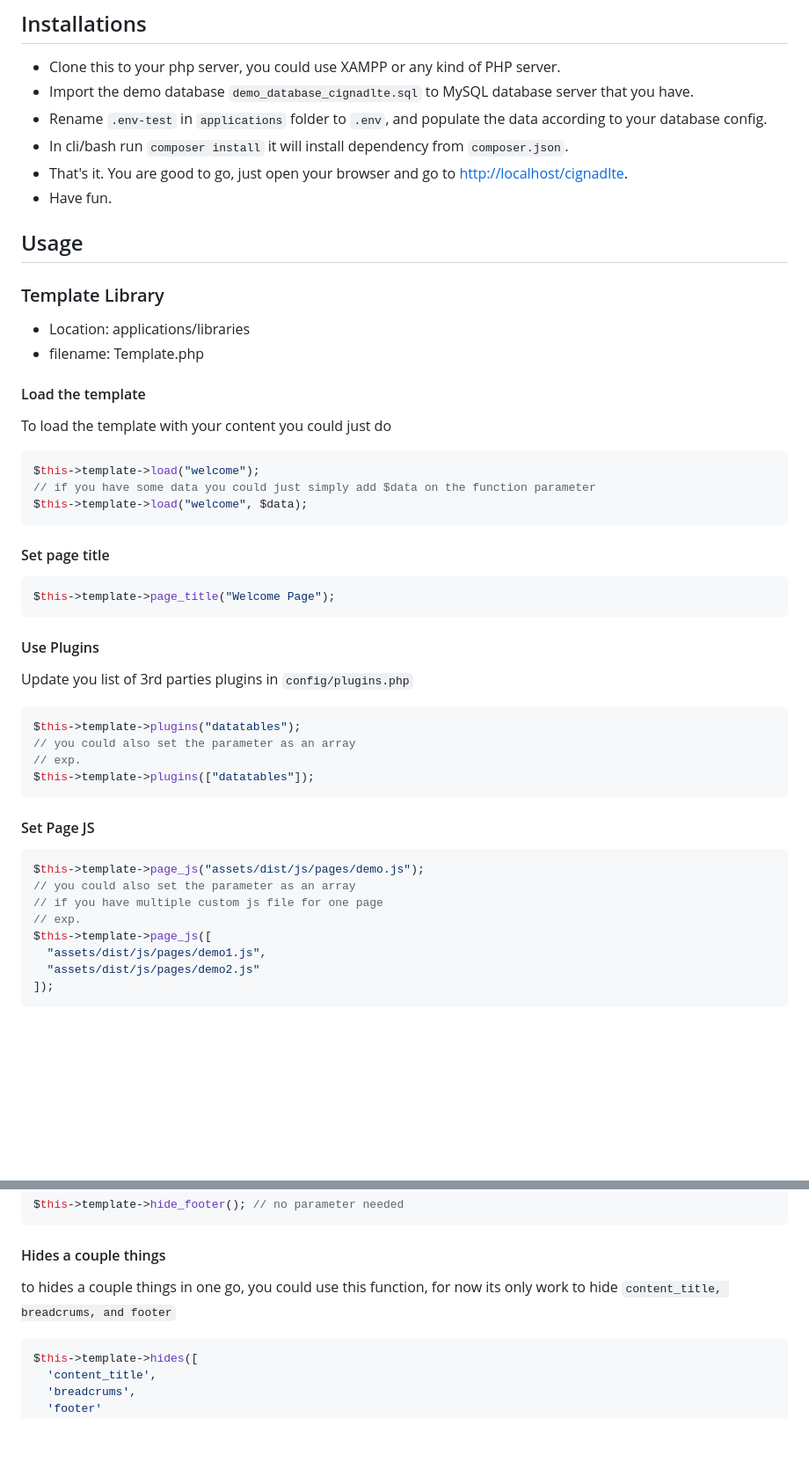
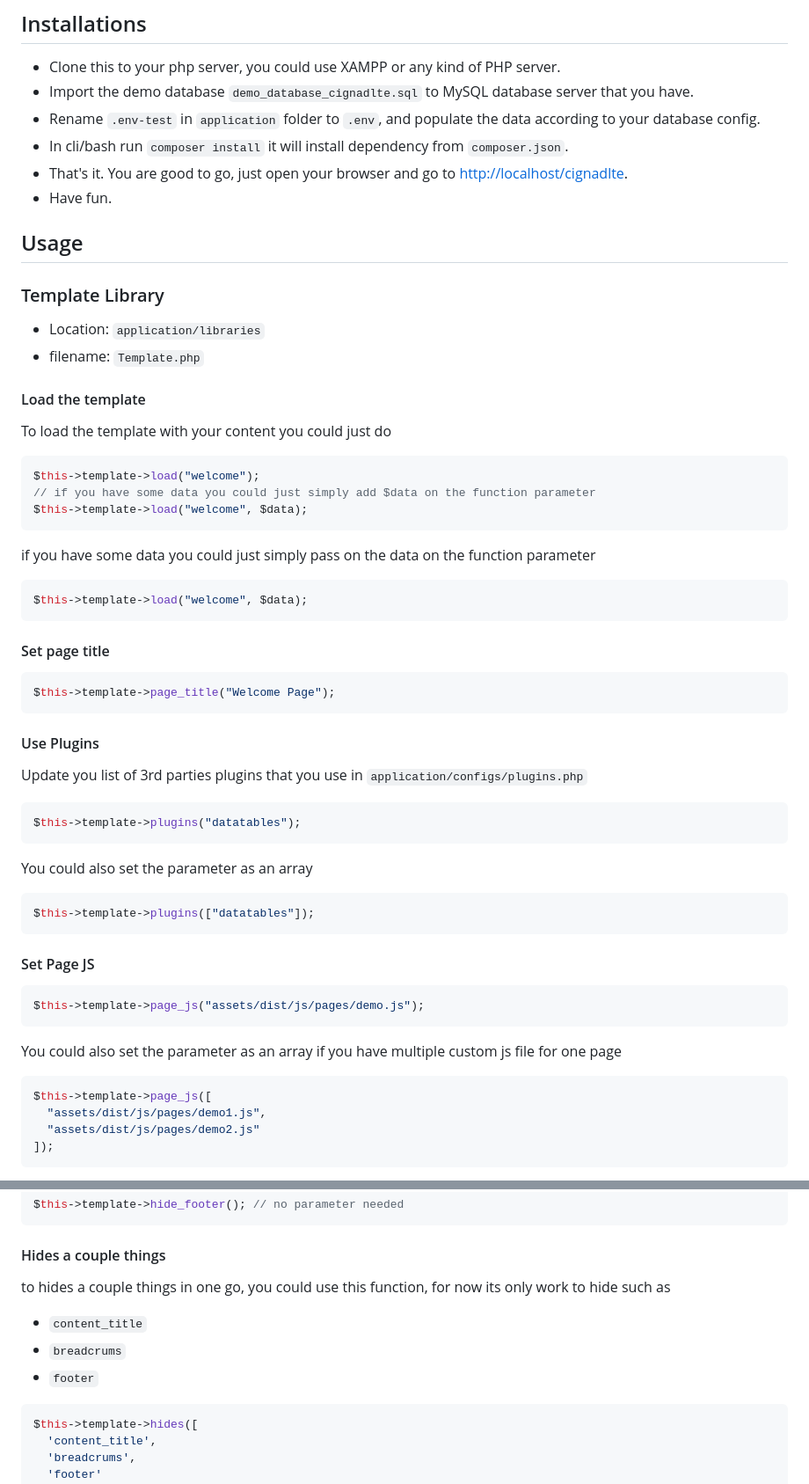
Before and after one commit to oniseven/CI3-AdminLTE, a Markdown page: README.md, 2 parts joined by grey strips. Shown at 88% size. Drawn GitHub-style; blank space fills up the shorter version.

Commit message:
Adding more Documentation

````diff
--- a/README.md
+++ b/README.md
@@ -12,7 +12,7 @@ The journey began when I sought the optimal method to seamlessly integrate an Ad
 
 - Clone this to your php server, you could use XAMPP or any kind of PHP server.
 - Import the demo database `demo_database_cignadlte.sql` to MySQL database server that you have.
-- Rename `.env-test` in `applications` folder to `.env`, and populate the data according to your database config.
+- Rename `.env-test` in `application` folder to `.env`, and populate the data according to your database config.
 - In cli/bash run `composer install` it will install dependency from `composer.json`.
 - That's it. You are good to go, just open your browser and go to <http://localhost/cignadlte>.
 - Have fun.
@@ -20,8 +20,8 @@ The journey began when I sought the optimal method to seamlessly integrate an Ad
 ## Usage
 
 ### Template Library
-- Location: applications/libraries
-- filename: Template.php
+- Location: `application/libraries`
+- filename: `Template.php`
 
 #### Load the template
 
@@ -33,6 +33,12 @@ $this->template->load("welcome");
 $this->template->load("welcome", $data);
 ```
 
+if you have some data you could just simply pass on the data on the function parameter
+
+```php
+$this->template->load("welcome", $data);
+```
+
 #### Set page title
 
 ```php
@@ -41,12 +47,15 @@ $this->template->page_title("Welcome Page");
 
 #### Use Plugins
 
-Update you list of 3rd parties plugins in `config/plugins.php`
+Update you list of 3rd parties plugins that you use in `application/configs/plugins.php`
 
 ```php
 $this->template->plugins("datatables");
-// you could also set the parameter as an array
-// exp.
+```
+
+You could also set the parameter as an array
+
+```php
 $this->template->plugins(["datatables"]);
 ```
 
@@ -54,9 +63,11 @@ $this->template->plugins(["datatables"]);
 
 ```php
 $this->template->page_js("assets/dist/js/pages/demo.js");
-// you could also set the parameter as an array
-// if you have multiple custom js file for one page
-// exp.
+```
+
+You could also set the parameter as an array if you have multiple custom js file for one page
+
+```php
 $this->template->page_js([
   "assets/dist/js/pages/demo1.js",
   "assets/dist/js/pages/demo2.js"
@@ -83,7 +94,10 @@ $this->template->hide_footer(); // no parameter needed
 
 #### Hides a couple things
 
-to hides a couple things in one go, you could use this function, for now its only work to hide `content_title, breadcrums, and footer`
+to hides a couple things in one go, you could use this function, for now its only work to hide such as
+- `content_title`
+- `breadcrums`
+- `footer`
 
 ```php
 $this->template->hides([
````
